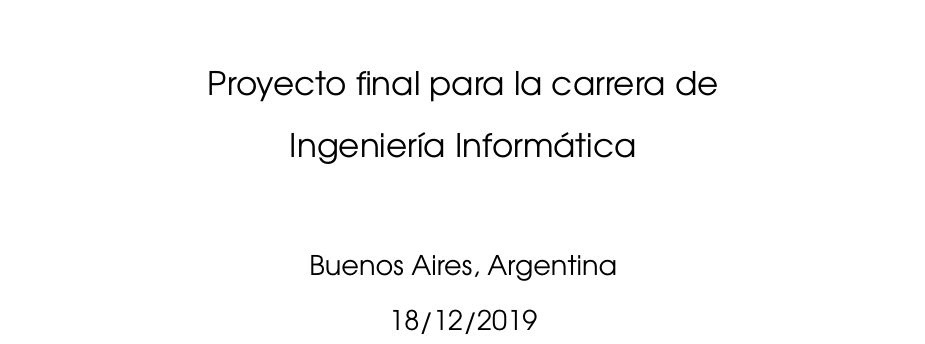
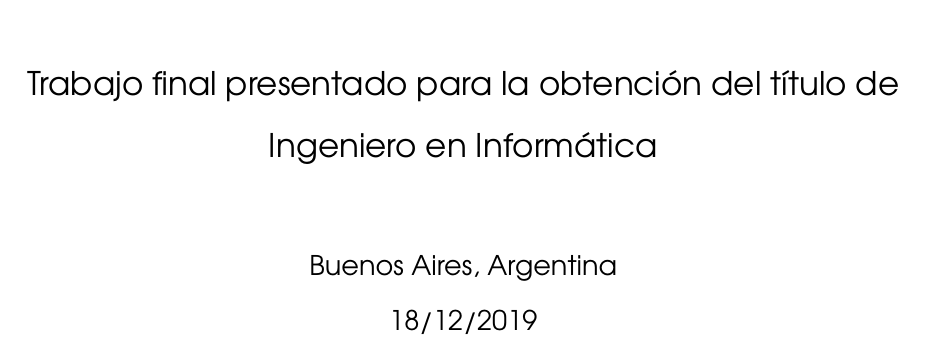
Before and after one commit to qcho/nerd-pf, a LaTeX document (nerd-pf.tex): part of page 1 of 66, cut at the place of the change. Compiled offline with XeLaTeX.

Commit message:
Deploy qcho/nerd-pf to github.com/qcho/nerd-pf.git:gh-pages

```diff
--- a/nerd-pf.tex
+++ b/nerd-pf.tex
@@ -204,8 +204,8 @@
 
         \vspace{0.8cm}
 
-        Proyecto final para la carrera de\\
-        Ingeniería Informática
+        Trabajo final presentado para la obtención del título de\\
+        Ingeniero en Informática
 
         \vspace{0.8cm}
 
```
